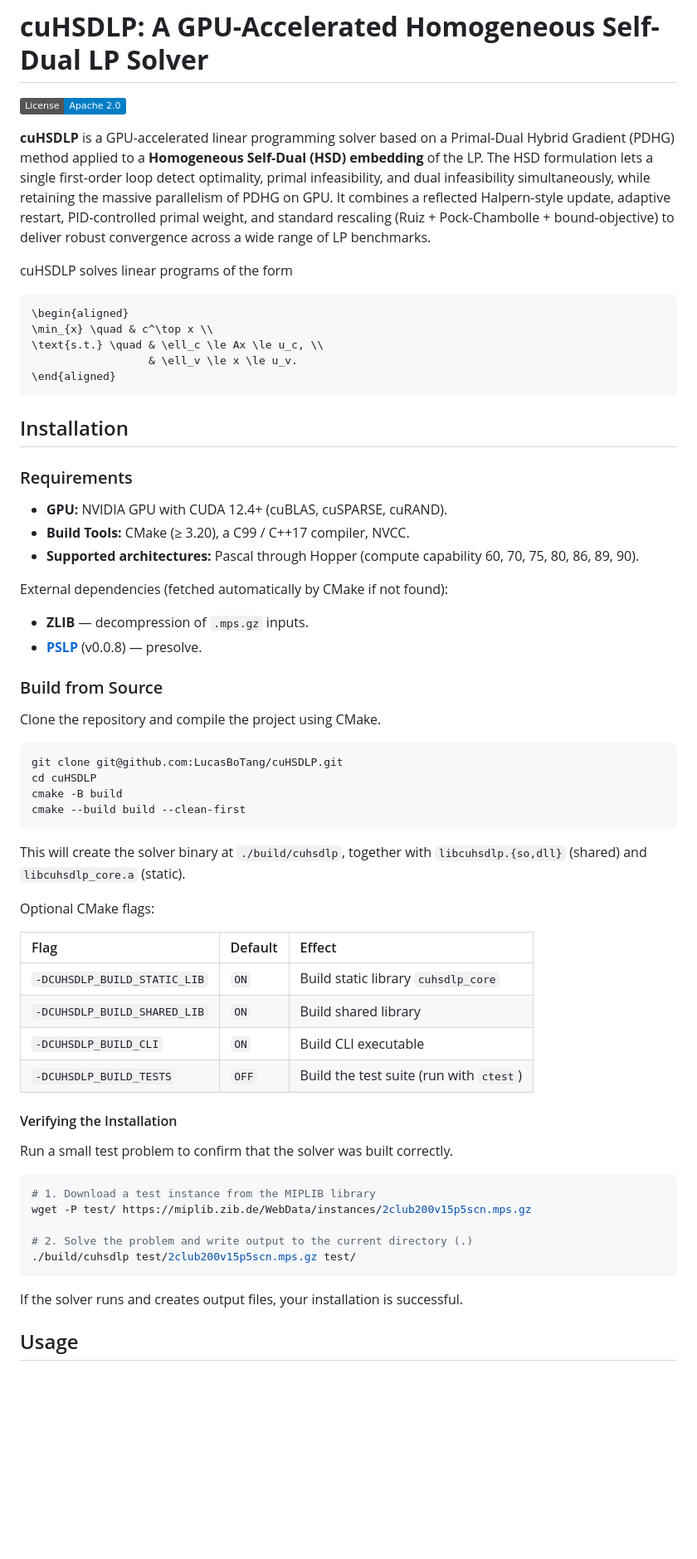
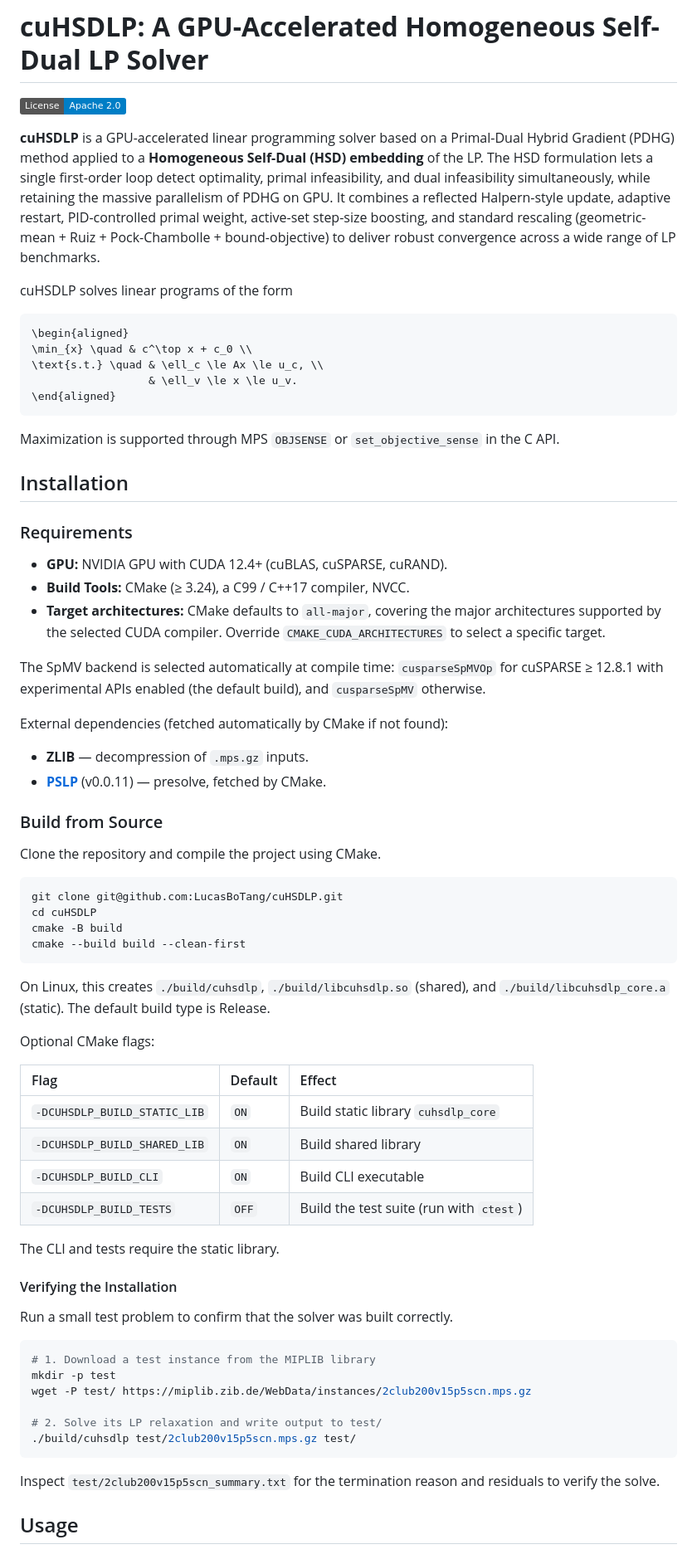
Before and after one commit to MIT-Lu-Lab/H-PDLP, a Markdown page: README.md, the part around one of its changes. Shown at 83% size. GitHub-like rendering; badges without logos; blank space fills up the shorter version.

````diff
--- a/README.md
+++ b/README.md
@@ -2,27 +2,31 @@
 
 [![License](https://img.shields.io/badge/License-Apache%202.0-blue.svg)](LICENSE)
 
-**cuHSDLP** is a GPU-accelerated linear programming solver based on a Primal-Dual Hybrid Gradient (PDHG) method applied to a **Homogeneous Self-Dual (HSD) embedding** of the LP. The HSD formulation lets a single first-order loop detect optimality, primal infeasibility, and dual infeasibility simultaneously, while retaining the massive parallelism of PDHG on GPU. It combines a reflected Halpern-style update, adaptive restart, PID-controlled primal weight, and standard rescaling (Ruiz + Pock-Chambolle + bound-objective) to deliver robust convergence across a wide range of LP benchmarks.
+**cuHSDLP** is a GPU-accelerated linear programming solver based on a Primal-Dual Hybrid Gradient (PDHG) method applied to a **Homogeneous Self-Dual (HSD) embedding** of the LP. The HSD formulation lets a single first-order loop detect optimality, primal infeasibility, and dual infeasibility simultaneously, while retaining the massive parallelism of PDHG on GPU. It combines a reflected Halpern-style update, adaptive restart, PID-controlled primal weight, active-set step-size boosting, and standard rescaling (geometric-mean + Ruiz + Pock-Chambolle + bound-objective) to deliver robust convergence across a wide range of LP benchmarks.
 
 cuHSDLP solves linear programs of the form
 ```math
 \begin{aligned}
-\min_{x} \quad & c^\top x \\
+\min_{x} \quad & c^\top x + c_0 \\
 \text{s.t.} \quad & \ell_c \le Ax \le u_c, \\
                   & \ell_v \le x \le u_v.
 \end{aligned}
 ```
 
+Maximization is supported through MPS `OBJSENSE` or `set_objective_sense` in the C API.
+
 ## Installation
 
 ### Requirements
 * **GPU:** NVIDIA GPU with CUDA 12.4+ (cuBLAS, cuSPARSE, cuRAND).
-* **Build Tools:** CMake (≥ 3.20), a C99 / C++17 compiler, NVCC.
-* **Supported architectures:** Pascal through Hopper (compute capability 60, 70, 75, 80, 86, 89, 90).
+* **Build Tools:** CMake (≥ 3.24), a C99 / C++17 compiler, NVCC.
+* **Target architectures:** CMake defaults to `all-major`, covering the major architectures supported by the selected CUDA compiler. Override `CMAKE_CUDA_ARCHITECTURES` to select a specific target.
+
+The SpMV backend is selected automatically at compile time: `cusparseSpMVOp` for cuSPARSE ≥ 12.8.1 with experimental APIs enabled (the default build), and `cusparseSpMV` otherwise.
 
 External dependencies (fetched automatically by CMake if not found):
 * **ZLIB** — decompression of `.mps.gz` inputs.
-* **[PSLP](https://github.com/dance858/PSLP)** (v0.0.8) — presolve.
+* **[PSLP](https://github.com/dance858/PSLP)** (v0.0.11) — presolve, fetched by CMake.
 
 ### Build from Source
 Clone the repository and compile the project using CMake.
@@ -32,7 +36,7 @@ cd cuHSDLP
 cmake -B build
 cmake --build build --clean-first
 ```
-This will create the solver binary at `./build/cuhsdlp`, together with `libcuhsdlp.{so,dll}` (shared) and `libcuhsdlp_core.a` (static).
+On Linux, this creates `./build/cuhsdlp`, `./build/libcuhsdlp.so` (shared), and `./build/libcuhsdlp_core.a` (static). The default build type is Release.
 
 Optional CMake flags:
 
@@ -43,16 +47,19 @@ Optional CMake flags:
 | `-DCUHSDLP_BUILD_CLI` | `ON` | Build CLI executable |
 | `-DCUHSDLP_BUILD_TESTS` | `OFF` | Build the test suite (run with `ctest`) |
 
+The CLI and tests require the static library.
+
 #### Verifying the Installation
 Run a small test problem to confirm that the solver was built correctly.
 ```bash
 # 1. Download a test instance from the MIPLIB library
+mkdir -p test
 wget -P test/ https://miplib.zib.de/WebData/instances/2club200v15p5scn.mps.gz
 
-# 2. Solve the problem and write output to the current directory (.)
+# 2. Solve its LP relaxation and write output to test/
 ./build/cuhsdlp test/2club200v15p5scn.mps.gz test/
 ```
-If the solver runs and creates output files, your installation is successful.
+Inspect `test/2club200v15p5scn_summary.txt` for the termination reason and residuals to verify the solve.
 
 ## Usage
 
````
Also changed, not shown: other parts of README.md (+44 -9 lines).
